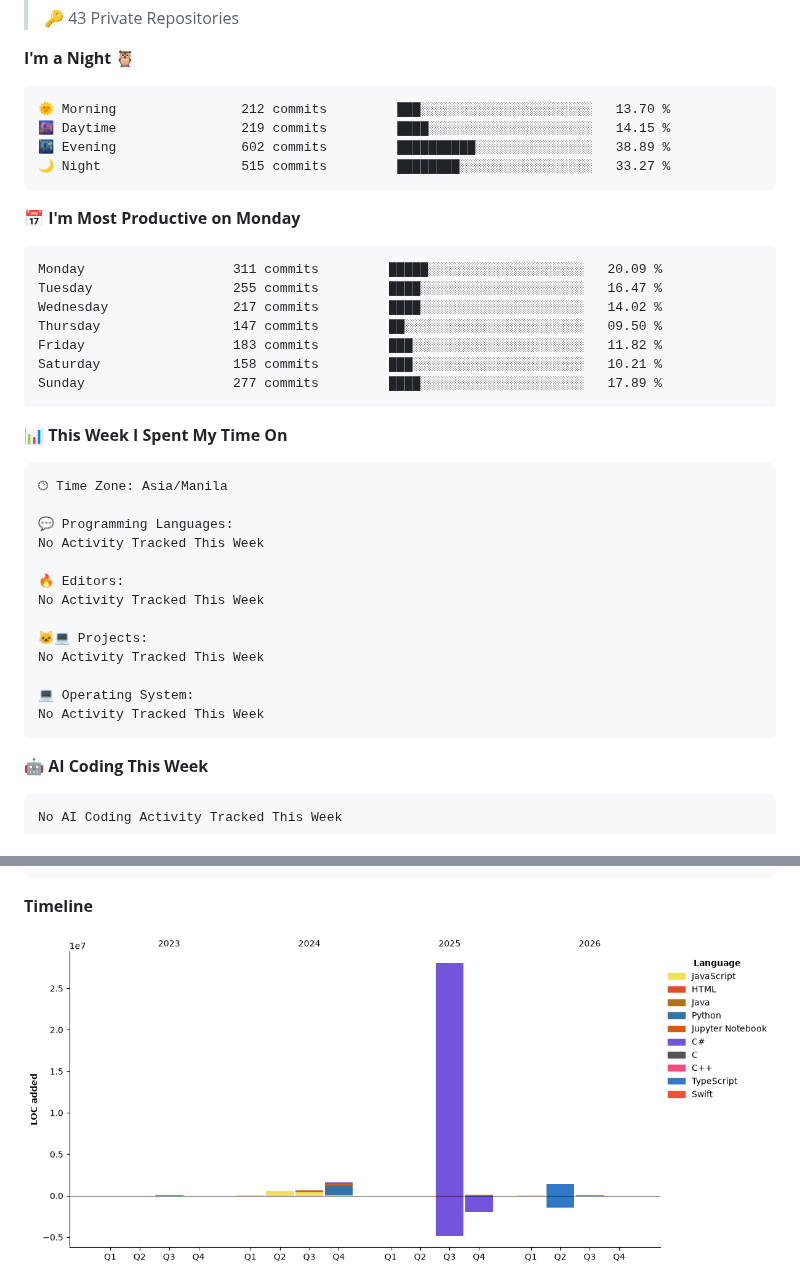
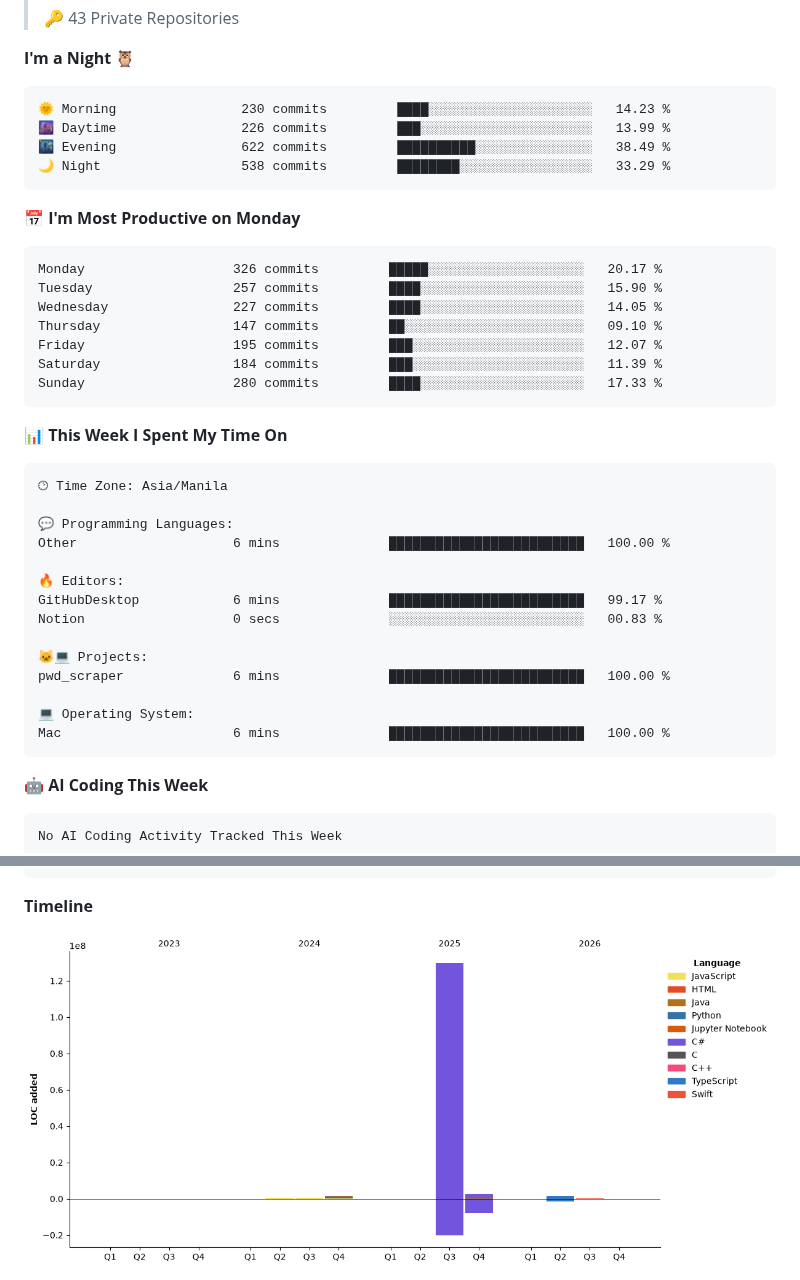
Before and after one commit to yuanpngn/yuanpngn, a Markdown page: README.md, 2 parts joined by grey strips. Rendered like a GitHub page; pictures changed too: assets/bar_graph.png.

Commit message:
Updated with Dev Metrics

````diff
--- a/README.md
+++ b/README.md
@@ -31,21 +31,21 @@
 **I'm a Night 🦉**
 
 ```text
-🌞 Morning                212 commits         ███░░░░░░░░░░░░░░░░░░░░░░   13.70 %
-🌆 Daytime                219 commits         ████░░░░░░░░░░░░░░░░░░░░░   14.15 %
-🌃 Evening                602 commits         ██████████░░░░░░░░░░░░░░░   38.89 %
-🌙 Night                  515 commits         ████████░░░░░░░░░░░░░░░░░   33.27 %
+🌞 Morning                230 commits         ████░░░░░░░░░░░░░░░░░░░░░   14.23 %
+🌆 Daytime                226 commits         ███░░░░░░░░░░░░░░░░░░░░░░   13.99 %
+🌃 Evening                622 commits         ██████████░░░░░░░░░░░░░░░   38.49 %
+🌙 Night                  538 commits         ████████░░░░░░░░░░░░░░░░░   33.29 %
 ```
 📅 **I'm Most Productive on Monday**
 
 ```text
-Monday                   311 commits         █████░░░░░░░░░░░░░░░░░░░░   20.09 %
-Tuesday                  255 commits         ████░░░░░░░░░░░░░░░░░░░░░   16.47 %
-Wednesday                217 commits         ████░░░░░░░░░░░░░░░░░░░░░   14.02 %
-Thursday                 147 commits         ██░░░░░░░░░░░░░░░░░░░░░░░   09.50 %
-Friday                   183 commits         ███░░░░░░░░░░░░░░░░░░░░░░   11.82 %
-Saturday                 158 commits         ███░░░░░░░░░░░░░░░░░░░░░░   10.21 %
-Sunday                   277 commits         ████░░░░░░░░░░░░░░░░░░░░░   17.89 %
+Monday                   326 commits         █████░░░░░░░░░░░░░░░░░░░░   20.17 %
+Tuesday                  257 commits         ████░░░░░░░░░░░░░░░░░░░░░   15.90 %
+Wednesday                227 commits         ████░░░░░░░░░░░░░░░░░░░░░   14.05 %
+Thursday                 147 commits         ██░░░░░░░░░░░░░░░░░░░░░░░   09.10 %
+Friday                   195 commits         ███░░░░░░░░░░░░░░░░░░░░░░   12.07 %
+Saturday                 184 commits         ███░░░░░░░░░░░░░░░░░░░░░░   11.39 %
+Sunday                   280 commits         ████░░░░░░░░░░░░░░░░░░░░░   17.33 %
 ```
 
 
@@ -55,16 +55,17 @@ Sunday                   277 commits         ████░░░░░░░
 🕑︎ Time Zone: Asia/Manila
 
 💬 Programming Languages:
-No Activity Tracked This Week
+Other                    6 mins              █████████████████████████   100.00 %
 
 🔥 Editors:
-No Activity Tracked This Week
+GitHubDesktop            6 mins              █████████████████████████   99.17 %
+Notion                   0 secs              ░░░░░░░░░░░░░░░░░░░░░░░░░   00.83 %
 
 🐱‍💻 Projects:
-No Activity Tracked This Week
+pwd_scraper              6 mins              █████████████████████████   100.00 %
 
 💻 Operating System:
-No Activity Tracked This Week
+Mac                      6 mins              █████████████████████████   100.00 %
 ```
 
 🤖 **AI Coding This Week**
````
Also changed, not shown: other parts of README.md (+1 -1 lines).
